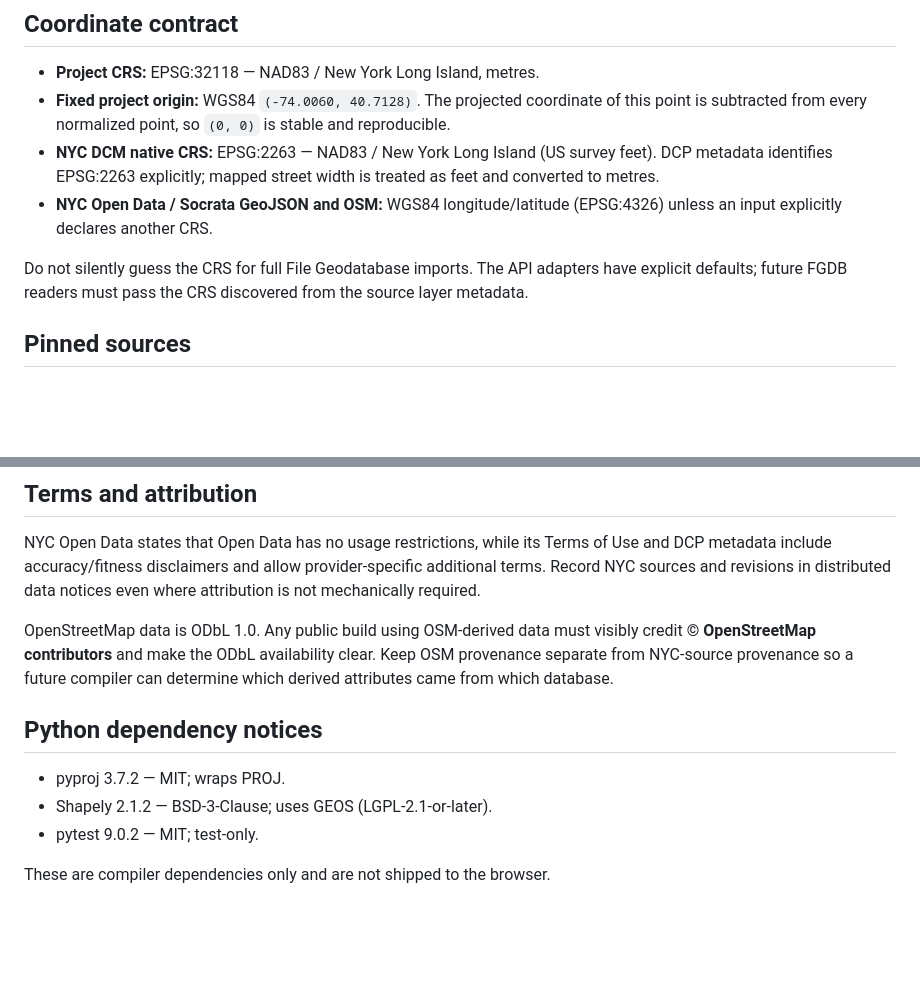
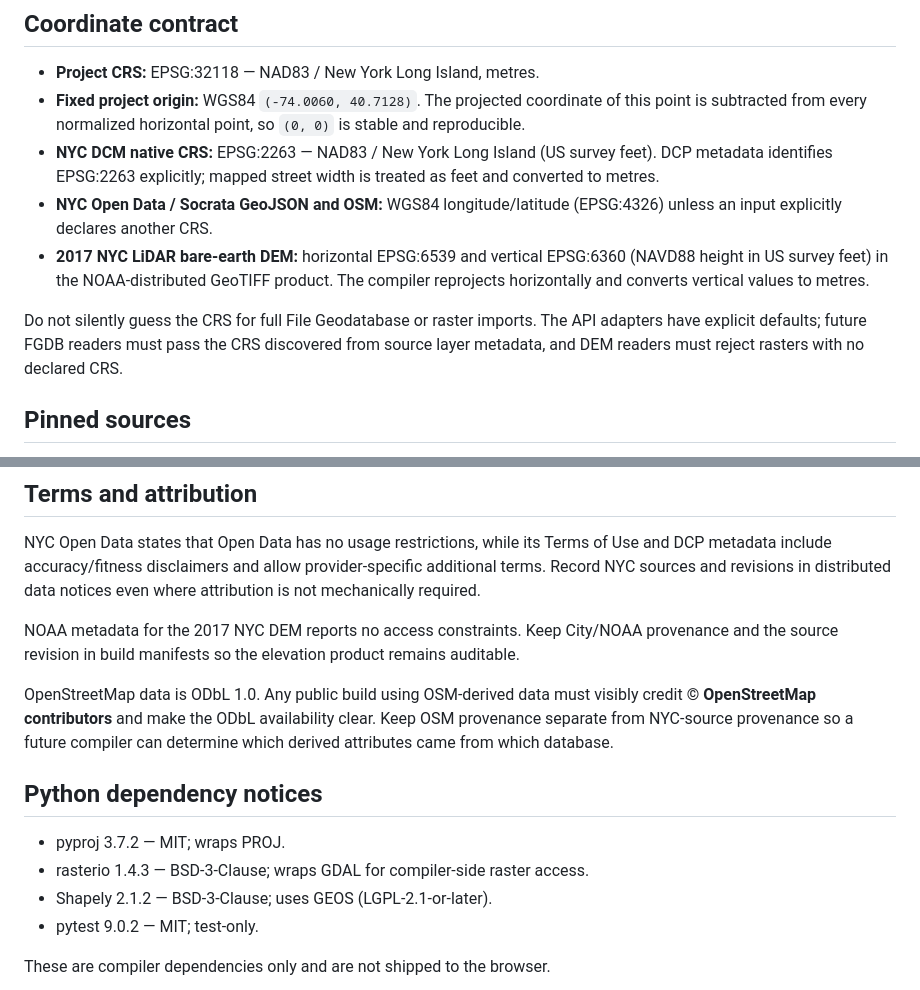
Before and after one commit to warmachine22/Ny-drive, a Markdown page: tools/map_compiler/DATA_SOURCES.md, 2 parts joined by grey strips. Rendered like a GitHub page; blank space fills up the shorter version.

```diff
--- a/tools/map_compiler/DATA_SOURCES.md
+++ b/tools/map_compiler/DATA_SOURCES.md
@@ -5,11 +5,12 @@ The browser must never parse raw GIS files. This directory is the offline bounda
 ## Coordinate contract
 
 - **Project CRS:** EPSG:32118 — NAD83 / New York Long Island, metres.
-- **Fixed project origin:** WGS84 `(-74.0060, 40.7128)`. The projected coordinate of this point is subtracted from every normalized point, so `(0, 0)` is stable and reproducible.
+- **Fixed project origin:** WGS84 `(-74.0060, 40.7128)`. The projected coordinate of this point is subtracted from every normalized horizontal point, so `(0, 0)` is stable and reproducible.
 - **NYC DCM native CRS:** EPSG:2263 — NAD83 / New York Long Island (US survey feet). DCP metadata identifies EPSG:2263 explicitly; mapped street width is treated as feet and converted to metres.
 - **NYC Open Data / Socrata GeoJSON and OSM:** WGS84 longitude/latitude (EPSG:4326) unless an input explicitly declares another CRS.
+- **2017 NYC LiDAR bare-earth DEM:** horizontal EPSG:6539 and vertical EPSG:6360 (NAVD88 height in US survey feet) in the NOAA-distributed GeoTIFF product. The compiler reprojects horizontally and converts vertical values to metres.
 
-Do not silently guess the CRS for full File Geodatabase imports. The API adapters have explicit defaults; future FGDB readers must pass the CRS discovered from the source layer metadata.
+Do not silently guess the CRS for full File Geodatabase or raster imports. The API adapters have explicit defaults; future FGDB readers must pass the CRS discovered from source layer metadata, and DEM readers must reject rasters with no declared CRS.
 
 ## Pinned sources
 
@@ -56,11 +86,14 @@ out body;
 
 NYC Open Data states that Open Data has no usage restrictions, while its Terms of Use and DCP metadata include accuracy/fitness disclaimers and allow provider-specific additional terms. Record NYC sources and revisions in distributed data notices even where attribution is not mechanically required.
 
+NOAA metadata for the 2017 NYC DEM reports no access constraints. Keep City/NOAA provenance and the source revision in build manifests so the elevation product remains auditable.
+
 OpenStreetMap data is ODbL 1.0. Any public build using OSM-derived data must visibly credit **© OpenStreetMap contributors** and make the ODbL availability clear. Keep OSM provenance separate from NYC-source provenance so a future compiler can determine which derived attributes came from which database.
 
 ## Python dependency notices
 
 - pyproj 3.7.2 — MIT; wraps PROJ.
+- rasterio 1.4.3 — BSD-3-Clause; wraps GDAL for compiler-side raster access.
 - Shapely 2.1.2 — BSD-3-Clause; uses GEOS (LGPL-2.1-or-later).
 - pytest 9.0.2 — MIT; test-only.
 
```
Also changed, not shown: other parts of tools/map_compiler/DATA_SOURCES.md (+34 -5 lines).
